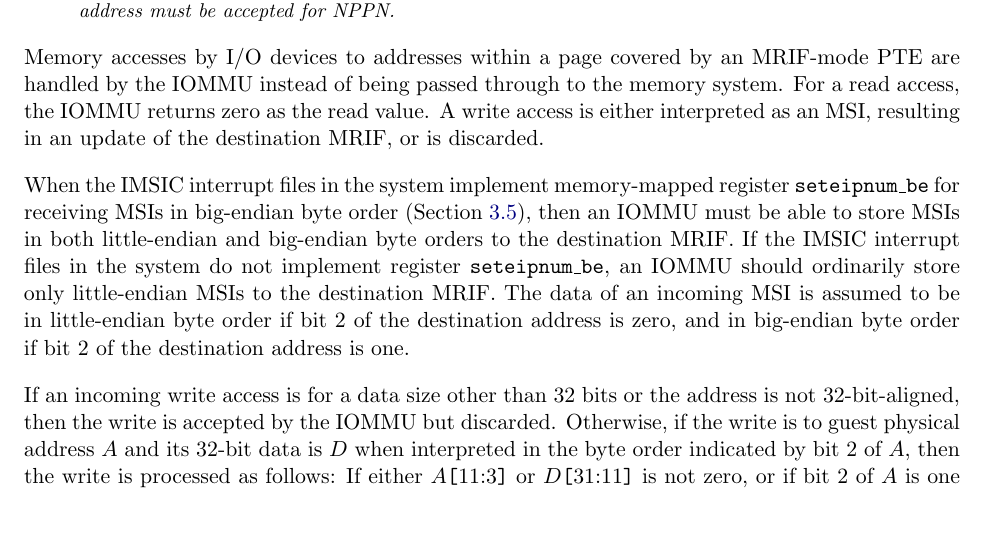
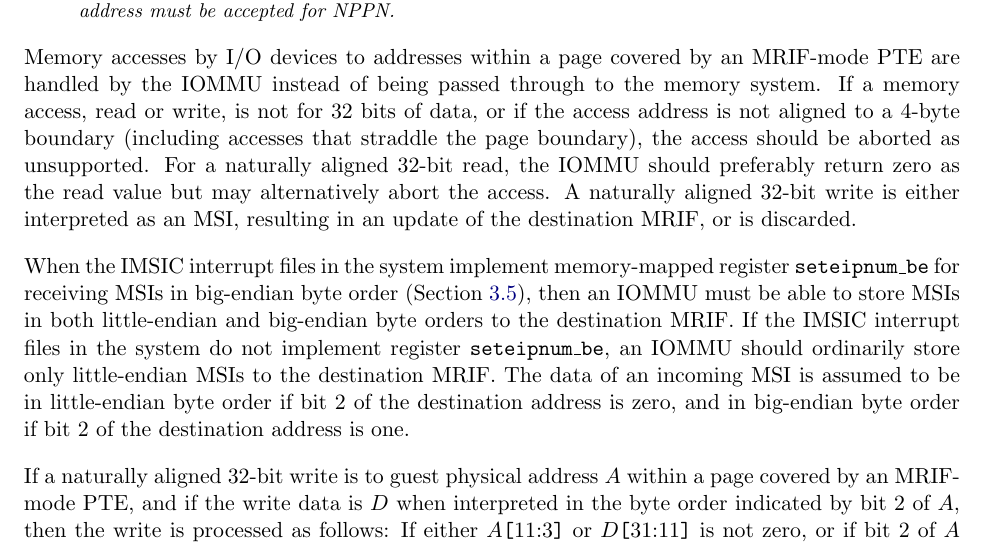
Before and after one commit to riscv/riscv-aia, a LaTeX thesis (doc/src/riscv-interrupts.tex, which reads doc/src/IOMMU.tex): part of page 103 of 104, cut so that both start at the same text, the shorter picture padded with empty space. Compiled offline with pdfLaTeX.

Commit message:
Tighten behavior of MSI PTE MRIF mode for unsupported memory accesses
Signed-off-by: John Hauser <31252952+jhauser-us@users.noreply.github.com>

```diff
--- a/doc/src/IOMMU.tex
+++ b/doc/src/IOMMU.tex
@@ -844,8 +844,13 @@ Any page address must be accepted for NPPN.
 Memory accesses by I/O devices to addresses within a page
 covered by an MRIF-mode PTE are handled by the IOMMU
 instead of being passed through to the memory system.
-For a read access, the IOMMU returns zero as the read value.
-A write access is either interpreted as an MSI, resulting
+If a memory access, read or write, is not for 32~bits of data,
+or if the access address is not aligned to a 4-byte boundary
+(including accesses that straddle the page boundary),
+the access should be aborted as unsupported.
+For a naturally aligned 32-bit read, the IOMMU should preferably
+return zero as the read value but may alternatively abort the access.
+A naturally aligned 32-bit write is either interpreted as an MSI, resulting
 in an update of the destination MRIF, or is discarded.
 
 When the IMSIC interrupt files in the system implement memory-mapped
@@ -860,11 +865,9 @@ The data of an incoming MSI is assumed to be in little-endian byte
 order if bit~2 of the destination address is zero, and in big-endian
 byte order if bit~2 of the destination address is one.
 
-If an incoming write access is for a data size other
-than 32~bits or the address is not \mbox{32-bit}-aligned,
-then the write is accepted by the IOMMU but discarded.
-Otherwise, if the write is to guest physical address~$A$ and its
-\mbox{32-bit} data is~$D$ when interpreted in the byte order indicated
+If a naturally aligned 32-bit write is to guest physical address~$A$
+within a page covered by an MRIF-mode PTE, and if the write
+data is~$D$ when interpreted in the byte order indicated
 by bit~2 of $A$, then the write is processed as follows:
 If either $A$\z{[}11:3\z{]} or $D$\z{[}31:11\z{]} is not zero, or if
 bit~2 of $A$ is one and big-endian MSIs are not supported, then the
```
